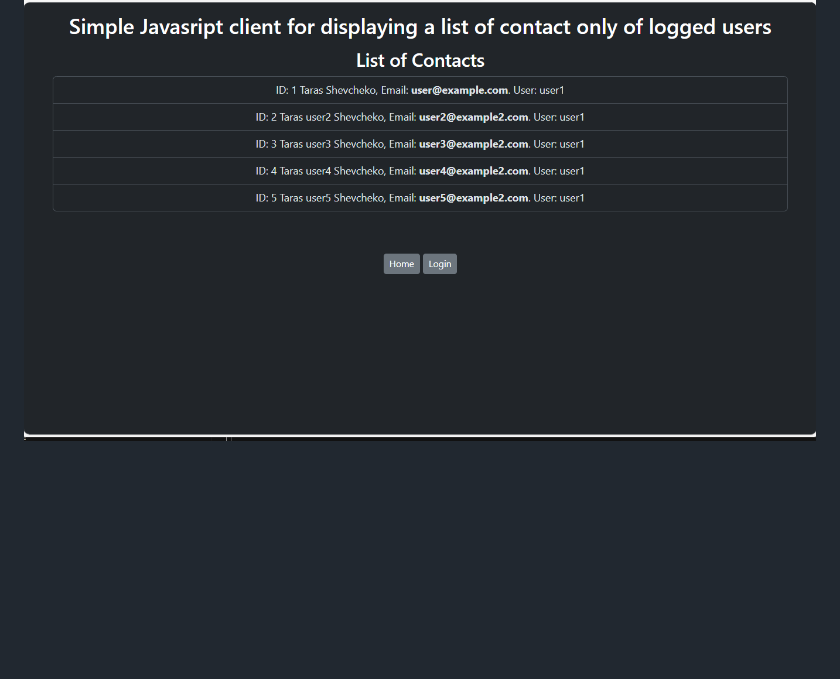
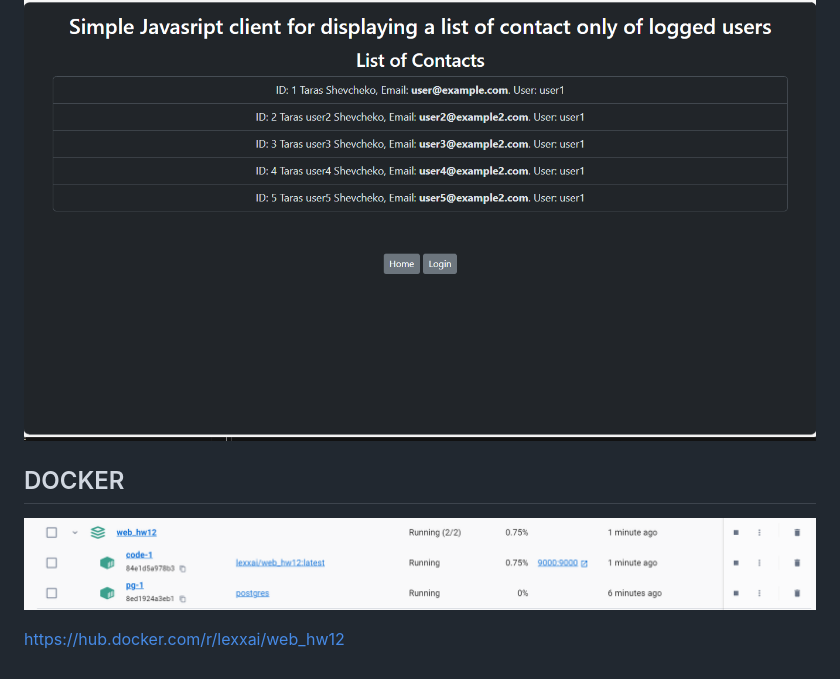
Before and after one commit to lexxai/goit_python_web_hw_12, a Markdown page: README.md, the part around the change. Rendered like a GitHub page; pictures changed too: doc/docker-03.png (added); blank space fills up the shorter version.

Commit message:
## DOCKER

```diff
--- a/README.md
+++ b/README.md
@@ -69,3 +69,10 @@ GoIT, Python WEB, Homework number 12. FastAPI. PostgreSQL. Docker. REST API. ORM
 ![LOGIN](doc/www-03.png)
 #### Get contacts of  user user1@example.com only
 ![LOGIN](doc/www-04.png)
+
+## DOCKER
+
+![## DOCKER
+](doc/docker-03.png)
+
+https://hub.docker.com/r/lexxai/web_hw12
```
